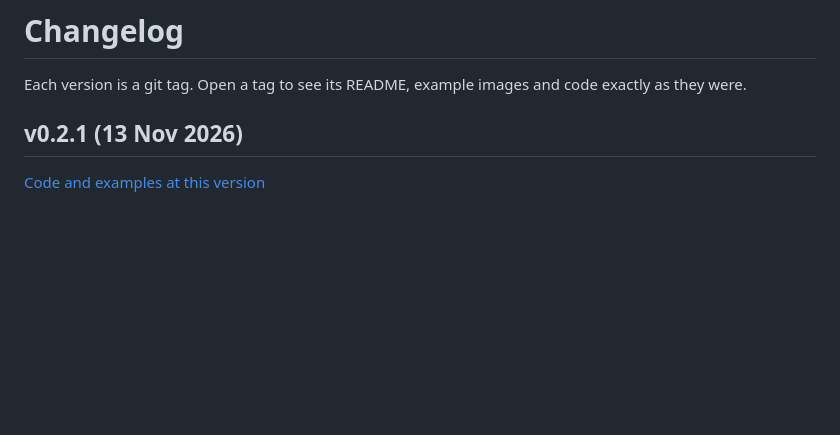
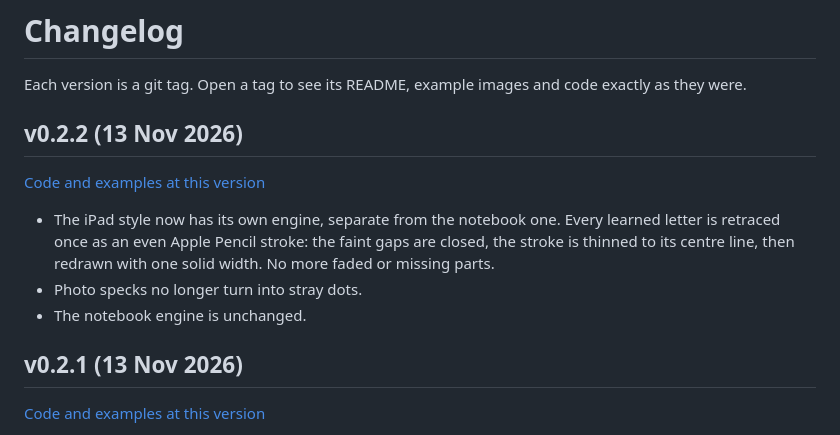
Before and after one commit to sl12711-design/text-to-handwritten-notes-skill-, a Markdown page: CHANGELOG.md, the part around the change. GitHub-like rendering; blank space fills up the shorter version.

```diff
--- a/CHANGELOG.md
+++ b/CHANGELOG.md
@@ -1,6 +1,12 @@
 # Changelog
 
 Each version is a git tag. Open a tag to see its README, example images and code exactly as they were.
+
+## v0.2.2 (13 Nov 2026)
+[Code and examples at this version](../../tree/v0.2.2)
+- The iPad style now has its own engine, separate from the notebook one. Every learned letter is retraced once as an even Apple Pencil stroke: the faint gaps are closed, the stroke is thinned to its centre line, then redrawn with one solid width. No more faded or missing parts.
+- Photo specks no longer turn into stray dots.
+- The notebook engine is unchanged.
 
 ## v0.2.1 (13 Nov 2026)
 [Code and examples at this version](../../tree/v0.2.1)
```
Also changed, not shown: README.md (+2 -1 lines), SKILL.md (+1 -1 lines), docs/v0.2.1-output-ipad.jpg (deleted), docs/v0.2.2-output-ipad.jpg (added), 3 other files.
